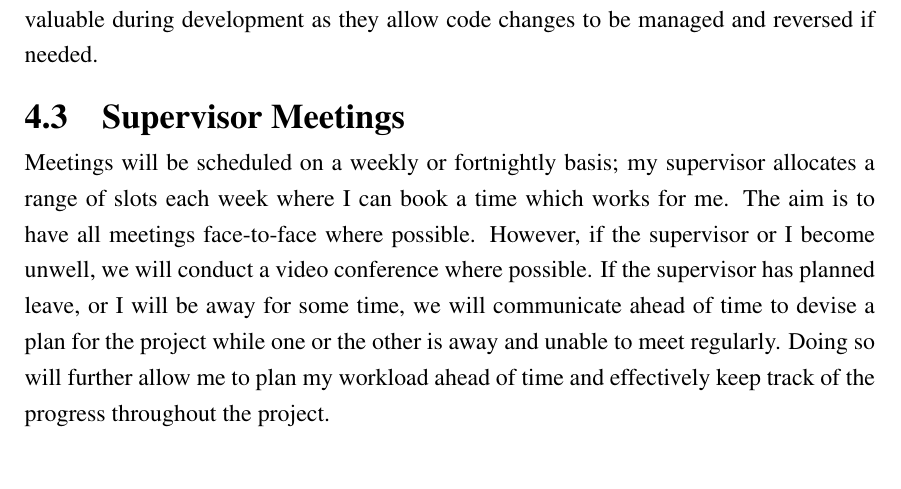
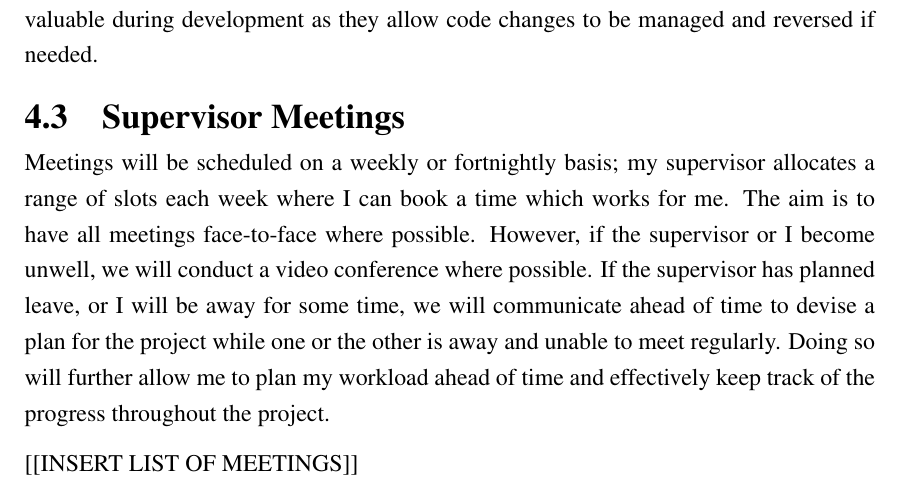
Before and after one commit to jaketbailey/final-year-project-latex, a LaTeX thesis (01-main.tex, which reads 05-project_management.tex): part of page 24 of 43, cut so that both start at the same text. Compiled offline with pdfLaTeX.

Commit message:
minor changes

```diff
--- a/05-project_management.tex
+++ b/05-project_management.tex
@@ -24,3 +24,5 @@ GitHub will host the project source code with Git Software Version Management (S
 \label{pm:supervisor_meetings}
 
 Meetings will be scheduled on a weekly or fortnightly basis; my supervisor allocates a range of slots each week where I can book a time which works for me. The aim is to have all meetings face-to-face where possible. However, if the supervisor or I become unwell, we will conduct a video conference where possible. If the supervisor has planned leave, or I will be away for some time, we will communicate ahead of time to devise a plan for the project while one or the other is away and unable to meet regularly. Doing so will further allow me to plan my workload ahead of time and effectively keep track of the progress throughout the project.
+
+[[INSERT LIST OF MEETINGS]]
```
Also changed, not shown: 2 other files.
